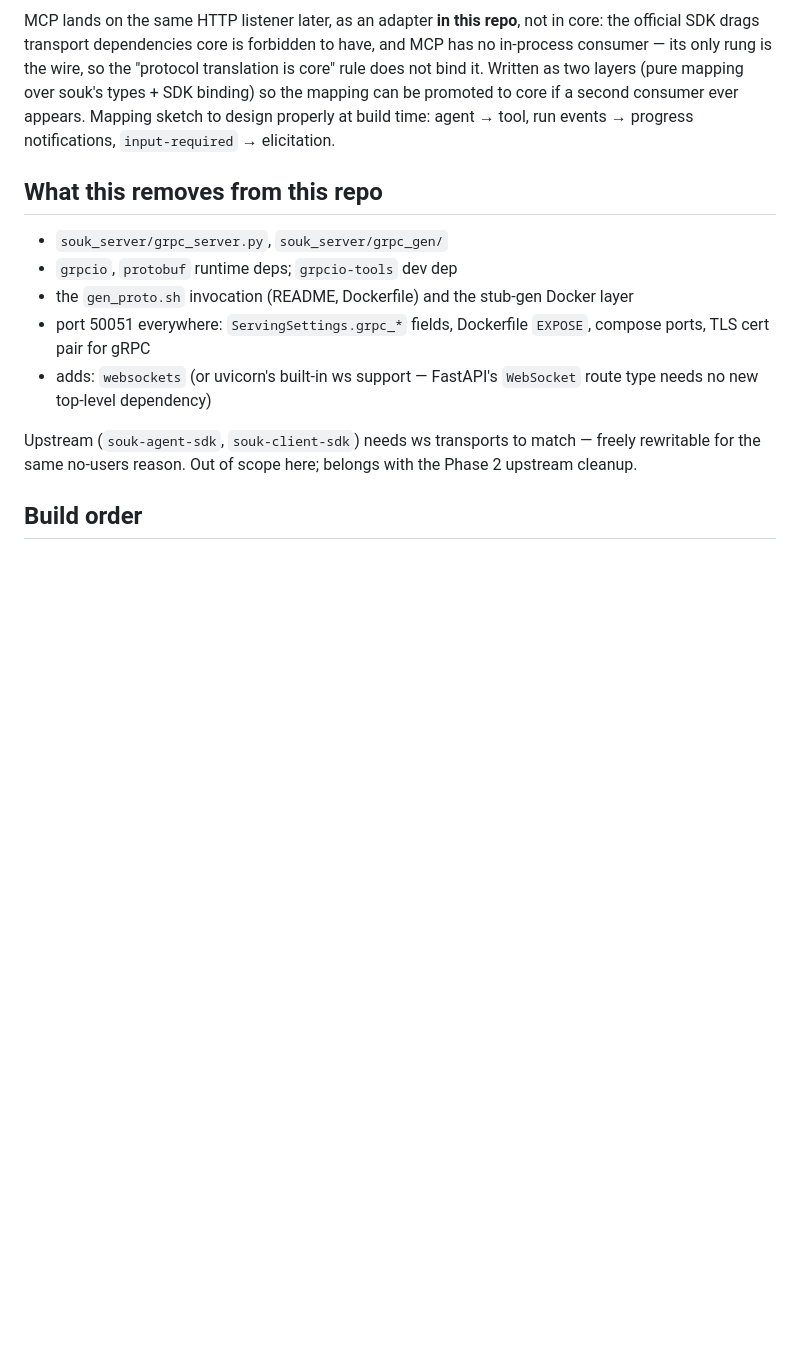
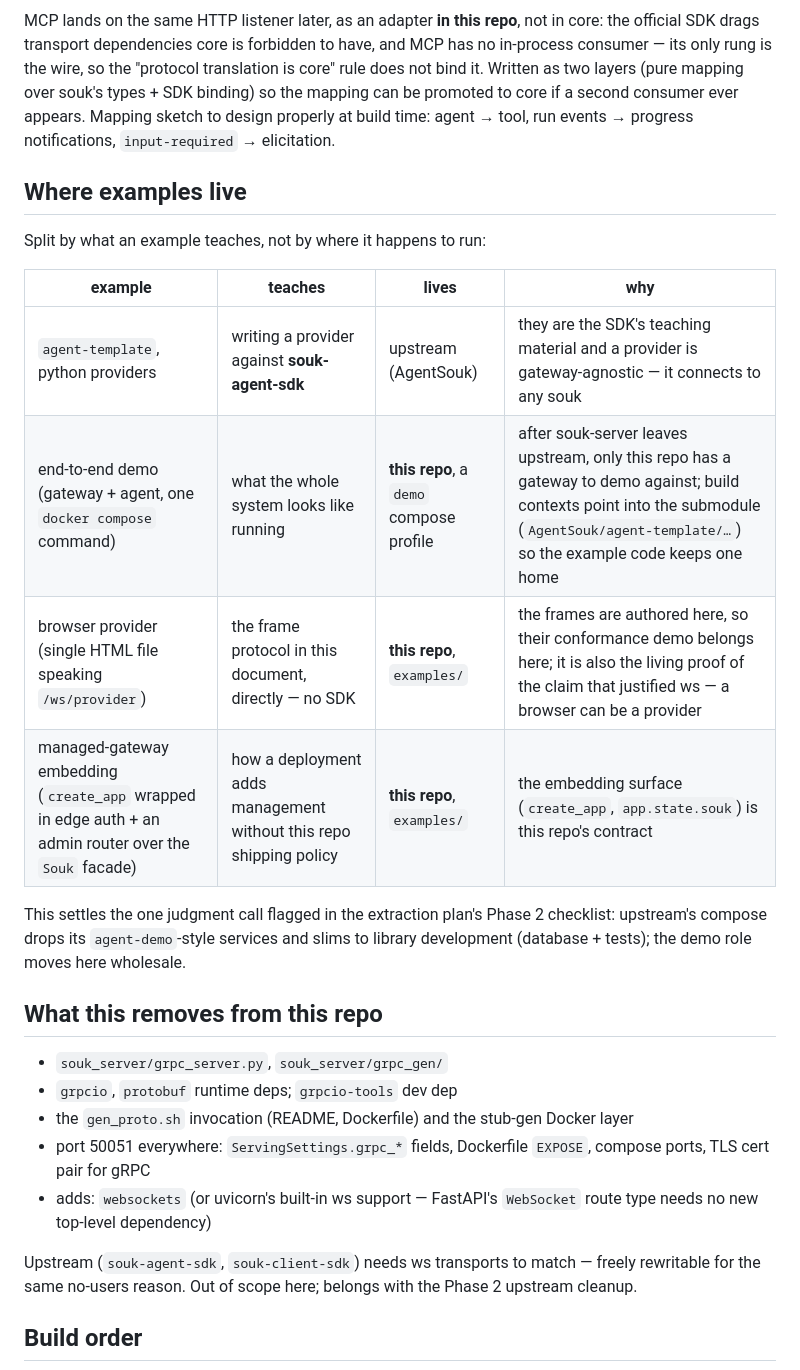
Before and after one commit to hukaichun/AgentSoukServer, a Markdown page: docs/server-mode.md, the part around one of its changes. GitHub-like rendering; blank space fills up the shorter version.

```diff
--- a/docs/server-mode.md
+++ b/docs/server-mode.md
@@ -187,6 +205,22 @@ ever appears. Mapping sketch to design properly at build time: agent →
 tool, run events → progress notifications, `input-required` →
 elicitation.
 
+## Where examples live
+
+Split by what an example teaches, not by where it happens to run:
+
+| example | teaches | lives | why |
+|---|---|---|---|
+| `agent-template`, python providers | writing a provider against **souk-agent-sdk** | upstream (AgentSouk) | they are the SDK's teaching material and a provider is gateway-agnostic — it connects to any souk |
+| end-to-end demo (gateway + agent, one `docker compose` command) | what the whole system looks like running | **this repo**, a `demo` compose profile | after souk-server leaves upstream, only this repo has a gateway to demo against; build contexts point into the submodule (`AgentSouk/agent-template/…`) so the example code keeps one home |
+| browser provider (single HTML file speaking `/ws/provider`) | the frame protocol in this document, directly — no SDK | **this repo**, `examples/` | the frames are authored here, so their conformance demo belongs here; it is also the living proof of the claim that justified ws — a browser can be a provider |
+| managed-gateway embedding (`create_app` wrapped in edge auth + an admin router over the `Souk` facade) | how a deployment adds management without this repo shipping policy | **this repo**, `examples/` | the embedding surface (`create_app`, `app.state.souk`) is this repo's contract |
+
+This settles the one judgment call flagged in the extraction plan's
+Phase 2 checklist: upstream's compose drops its `agent-demo`-style
+services and slims to library development (database + tests); the demo
+role moves here wholesale.
+
 ## What this removes from this repo
 
 - `souk_server/grpc_server.py`, `souk_server/grpc_gen/`
```
Also changed, not shown: other parts of docs/server-mode.md (+25 -7 lines).
